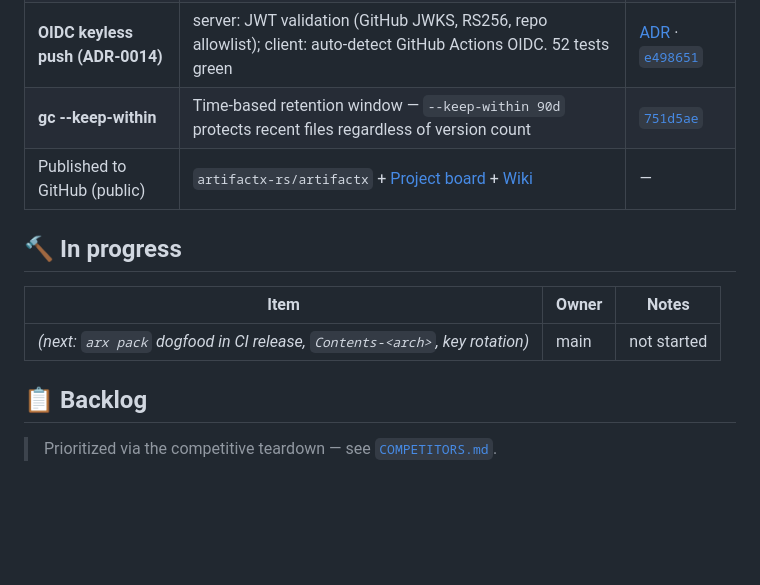
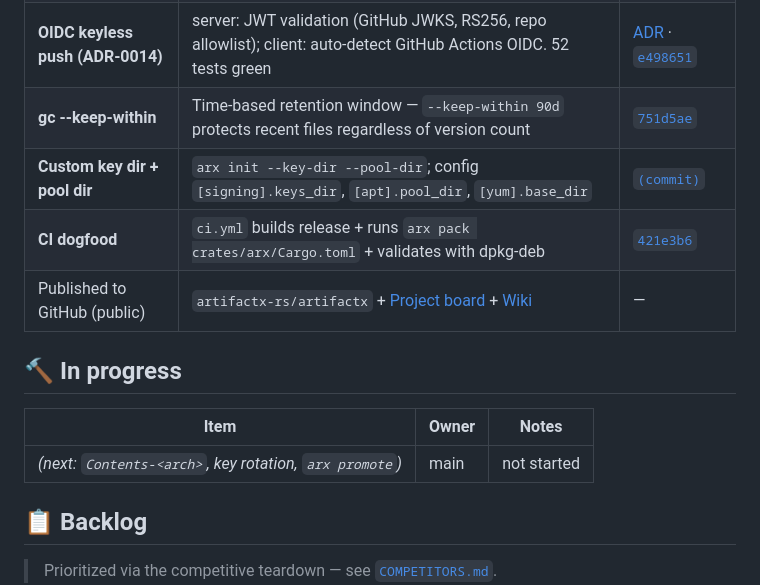
Before and after one commit to artifactx-rs/artifactx, a Markdown page: KANBAN.md, the part around the change. Drawn GitHub-style; blank space fills up the shorter version.

Commit message:
docs(board): custom dirs + dogfood done

```diff
--- a/KANBAN.md
+++ b/KANBAN.md
@@ -36,13 +36,15 @@
 | **Incremental publish (ADR-0013)** | apt: file-manifest cache (mtime,size→sha256+stanza) — no-op publish skips .deb body reads; yum: manifest detects no-change → skips repodata rebuild. End-to-end verified (manifest → cache hit → --full) | [ADR](docs/adr/0013-incremental-publish.md) · [`a82bfec`](https://github.com/artifactx-rs/artifactx/commit/a82bfec) · [`9ac9081`](https://github.com/artifactx-rs/artifactx/commit/9ac9081) |
 | **OIDC keyless push (ADR-0014)** | server: JWT validation (GitHub JWKS, RS256, repo allowlist); client: auto-detect GitHub Actions OIDC. 52 tests green | [ADR](docs/adr/0014-oidc-keyless-push.md) · [`e498651`](https://github.com/artifactx-rs/artifactx/commit/e498651) |
 | **gc --keep-within** | Time-based retention window — `--keep-within 90d` protects recent files regardless of version count | [`751d5ae`](https://github.com/artifactx-rs/artifactx/commit/751d5ae) |
+| **Custom key dir + pool dir** | `arx init --key-dir --pool-dir`; config `[signing].keys_dir`, `[apt].pool_dir`, `[yum].base_dir` | [`(commit)`](https://github.com/artifactx-rs/artifactx/commits) |
+| **CI dogfood** | `ci.yml` builds release + runs `arx pack crates/arx/Cargo.toml` + validates with dpkg-deb | [`421e3b6`](https://github.com/artifactx-rs/artifactx/commit/421e3b6) |
 | Published to GitHub (public) | `artifactx-rs/artifactx` + [Project board](https://github.com/orgs/artifactx-rs/projects/1) + [Wiki](https://github.com/artifactx-rs/artifactx/wiki) | — |
 
 ## 🔨 In progress
 
 | Item | Owner | Notes |
 | --- | --- | --- |
-| _(next: `arx pack` dogfood in CI release, `Contents-<arch>`, key rotation)_ | main | not started |
+| _(next: `Contents-<arch>`, key rotation, `arx promote`)_ | main | not started |
 
 ## 📋 Backlog
 
```
